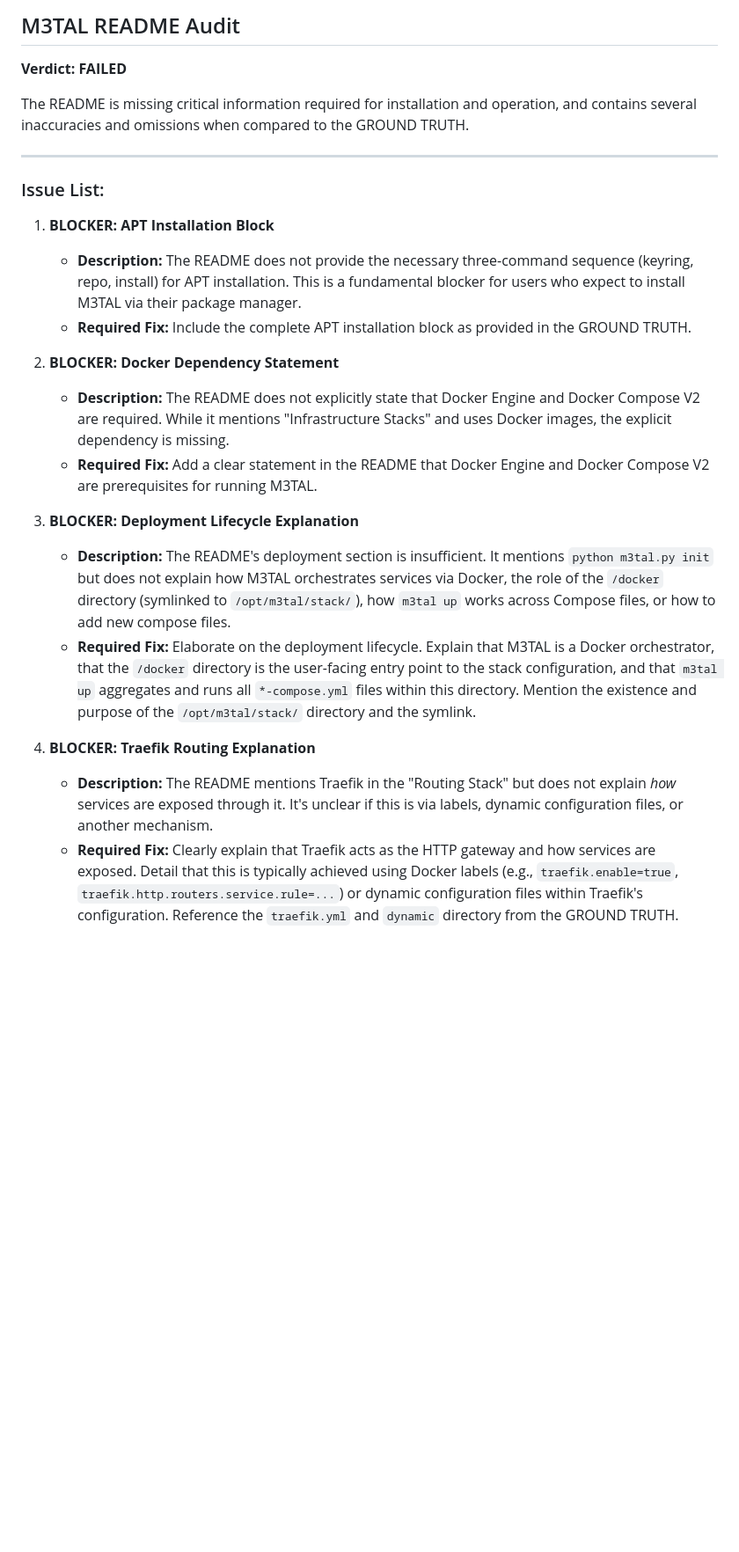
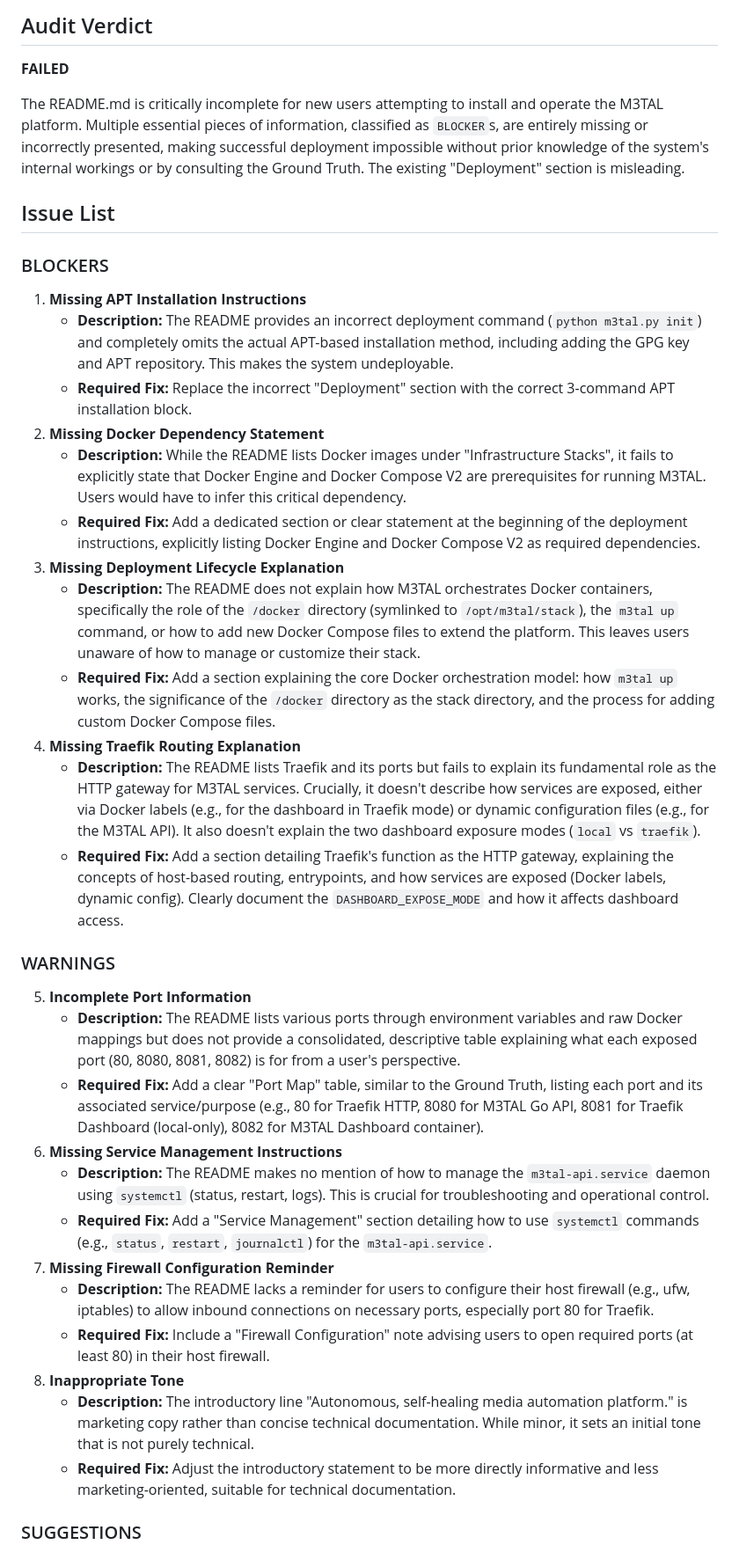
Before and after one commit to jakej985-rgb/m3tal-docs, a Markdown page: projects/m3tal-core/FIXES.md, the part around one of its changes. Shown at 88% size. Drawn GitHub-style; blank space fills up the shorter version.

Commit message:
docs: update audit report and README (blockers detected) [skip ci]

```diff
--- a/projects/m3tal-core/FIXES.md
+++ b/projects/m3tal-core/FIXES.md
@@ -1,26 +1,40 @@
-## M3TAL README Audit
+## Audit Verdict
 
-**Verdict: FAILED**
+**FAILED**
 
-The README is missing critical information required for installation and operation, and contains several inaccuracies and omissions when compared to the GROUND TRUTH.
+The README.md is critically incomplete for new users attempting to install and operate the M3TAL platform. Multiple essential pieces of information, classified as `BLOCKER`s, are entirely missing or incorrectly presented, making successful deployment impossible without prior knowledge of the system's internal workings or by consulting the Ground Truth. The existing "Deployment" section is misleading.
 
----
+## Issue List
 
-### Issue List:
+### BLOCKERS
 
-1.  **BLOCKER: APT Installation Block**
-    *   **Description:** The README does not provide the necessary three-command sequence (keyring, repo, install) for APT installation. This is a fundamental blocker for users who expect to install M3TAL via their package manager.
-    *   **Required Fix:** Include the complete APT installation block as provided in the GROUND TRUTH.
+1.  **Missing APT Installation Instructions**
+    *   **Description:** The README provides an incorrect deployment command (`python m3tal.py init`) and completely omits the actual APT-based installation method, including adding the GPG key and APT repository. This makes the system undeployable.
+    *   **Required Fix:** Replace the incorrect "Deployment" section with the correct 3-command APT installation block.
+2.  **Missing Docker Dependency Statement**
+    *   **Description:** While the README lists Docker images under "Infrastructure Stacks", it fails to explicitly state that Docker Engine and Docker Compose V2 are prerequisites for running M3TAL. Users would have to infer this critical dependency.
+    *   **Required Fix:** Add a dedicated section or clear statement at the beginning of the deployment instructions, explicitly listing Docker Engine and Docker Compose V2 as required dependencies.
+3.  **Missing Deployment Lifecycle Explanation**
+    *   **Description:** The README does not explain how M3TAL orchestrates Docker containers, specifically the role of the `/docker` directory (symlinked to `/opt/m3tal/stack`), the `m3tal up` command, or how to add new Docker Compose files to extend the platform. This leaves users unaware of how to manage or customize their stack.
+    *   **Required Fix:** Add a section explaining the core Docker orchestration model: how `m3tal up` works, the significance of the `/docker` directory as the stack directory, and the process for adding custom Docker Compose files.
+4.  **Missing Traefik Routing Explanation**
+    *   **Description:** The README lists Traefik and its ports but fails to explain its fundamental role as the HTTP gateway for M3TAL services. Crucially, it doesn't describe how services are exposed, either via Docker labels (e.g., for the dashboard in Traefik mode) or dynamic configuration files (e.g., for the M3TAL API). It also doesn't explain the two dashboard exposure modes (`local` vs `traefik`).
+    *   **Required Fix:** Add a section detailing Traefik's function as the HTTP gateway, explaining the concepts of host-based routing, entrypoints, and how services are exposed (Docker labels, dynamic config). Clearly document the `DASHBOARD_EXPOSE_MODE` and how it affects dashboard access.
 
-2.  **BLOCKER: Docker Dependency Statement**
-    *   **Description:** The README does not explicitly state that Docker Engine and Docker Compose V2 are required. While it mentions "Infrastructure Stacks" and uses Docker images, the explicit dependency is missing.
-    *   **Required Fix:** Add a clear statement in the README that Docker Engine and Docker Compose V2 are prerequisites for running M3TAL.
+### WARNINGS
 
-3.  **BLOCKER: Deployment Lifecycle Explanation**
-    *   **Description:** The README's deployment section is insufficient. It mentions `python m3tal.py init` but does not explain how M3TAL orchestrates services via Docker, the role of the `/docker` directory (symlinked to `/opt/m3tal/stack/`), how `m3tal up` works across Compose files, or how to add new compose files.
-    *   **Required Fix:** Elaborate on the deployment lifecycle. Explain that M3TAL is a Docker orchestrator, that the `/docker` directory is the user-facing entry point to the stack configuration, and that `m3tal up` aggregates and runs all `*-compose.yml` files within this directory. Mention the existence and purpose of the `/opt/m3tal/stack/` directory and the symlink.
+5.  **Incomplete Port Information**
+    *   **Description:** The README lists various ports through environment variables and raw Docker mappings but does not provide a consolidated, descriptive table explaining what each exposed port (80, 8080, 8081, 8082) is for from a user's perspective.
+    *   **Required Fix:** Add a clear "Port Map" table, similar to the Ground Truth, listing each port and its associated service/purpose (e.g., 80 for Traefik HTTP, 8080 for M3TAL Go API, 8081 for Traefik Dashboard (local-only), 8082 for M3TAL Dashboard container).
+6.  **Missing Service Management Instructions**
+    *   **Description:** The README makes no mention of how to manage the `m3tal-api.service` daemon using `systemctl` (status, restart, logs). This is crucial for troubleshooting and operational control.
+    *   **Required Fix:** Add a "Service Management" section detailing how to use `systemctl` commands (e.g., `status`, `restart`, `journalctl`) for the `m3tal-api.service`.
+7.  **Missing Firewall Configuration Reminder**
+    *   **Description:** The README lacks a reminder for users to configure their host firewall (e.g., ufw, iptables) to allow inbound connections on necessary ports, especially port 80 for Traefik.
+    *   **Required Fix:** Include a "Firewall Configuration" note advising users to open required ports (at least 80) in their host firewall.
+8.  **Inappropriate Tone**
+    *   **Description:** The introductory line "Autonomous, self-healing media automation platform." is marketing copy rather than concise technical documentation. While minor, it sets an initial tone that is not purely technical.
+    *   **Required Fix:** Adjust the introductory statement to be more directly informative and less marketing-oriented, suitable for technical documentation.
 
-4.  **BLOCKER: Traefik Routing Explanation**
-    *   **Description:** The README mentions Traefik in the "Routing Stack" but does not explain *how* services are exposed through it. It's unclear if this is via labels, dynamic configuration files, or another mechanism.
-    *   **Required Fix:** Clearly explain that Traefik acts as the HTTP gateway and how services are exposed. Detail that this is typically achieved using Docker labels (e.g., `traefik.enable=true`, `traefik.http.routers.service.rule=...`) or dynamic configuration files within Traefik's configuration. Reference the `traefik.yml` and `dynamic` directory from the GROUND TRUTH.
+### SUGGESTIONS
 
```
Also changed, not shown: other parts of projects/m3tal-core/FIXES.md (+3 -28 lines).
